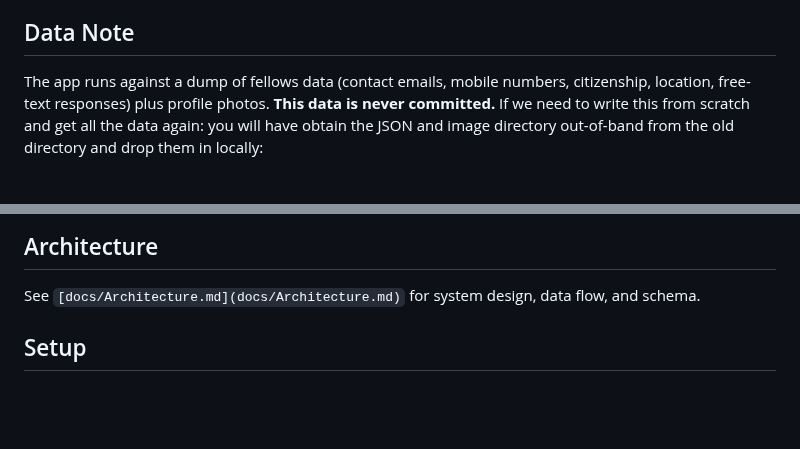
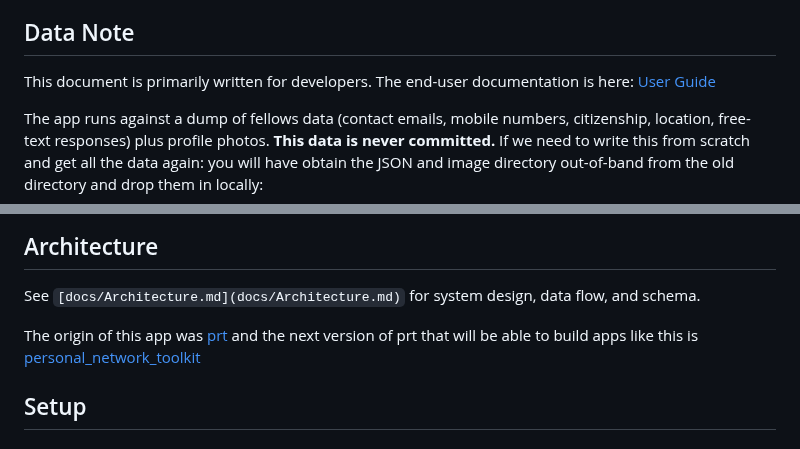
Before and after one commit to richbodo/fellows_local_db, a Markdown page: README.md, 2 parts joined by grey strips. Drawn GitHub-style; blank space fills up the shorter version.

````diff
--- a/README.md
+++ b/README.md
@@ -26,6 +26,8 @@ Data and assets are local-first (SQLite + static files), served by Python stdlib
 
 ## Data Note
 
+This document is primarily written for developers.  The end-user documentation is here: [User Guide](docs/users_manual.md)
+
 The app runs against a dump of fellows data (contact emails, mobile numbers, citizenship, location, free-text responses) plus profile photos. **This data is never committed.**  If we need to write this from scratch and get all the data again: you will have obtain the JSON and image directory out-of-band from the old directory and drop them in locally:
 
 ```
@@ -39,6 +41,8 @@ The github tree is clean of PII.  Still, treat the contents of your app as confi
 ## Architecture
 
 See `[docs/Architecture.md](docs/Architecture.md)` for system design, data flow, and schema.
+
+The origin of this app was [prt](https://github.com/richbodo/prt) and the next version of prt that will be able to build apps like this is [personal_network_toolkit](https://github.com/richbodo/personal_network_toolkit)
 
 ## Setup
 
````
